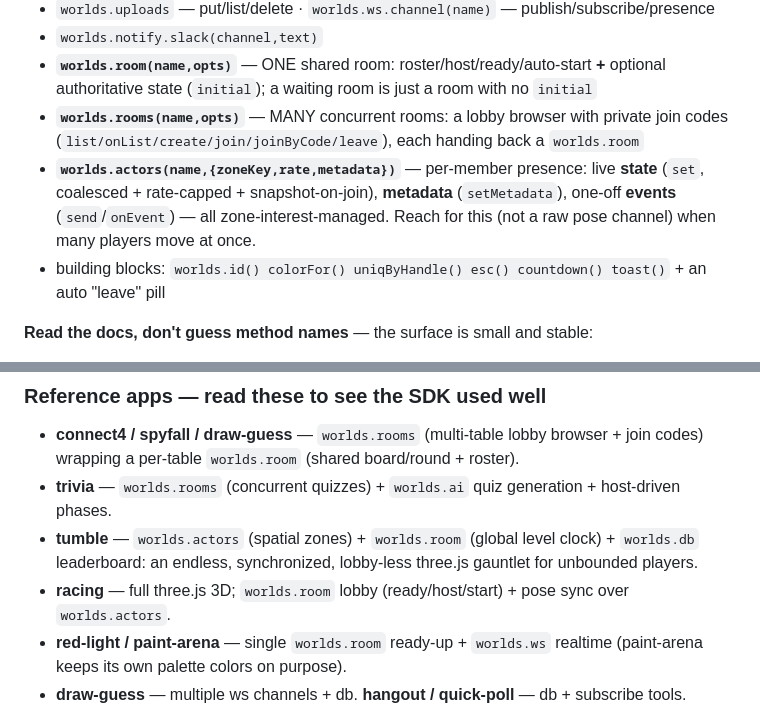
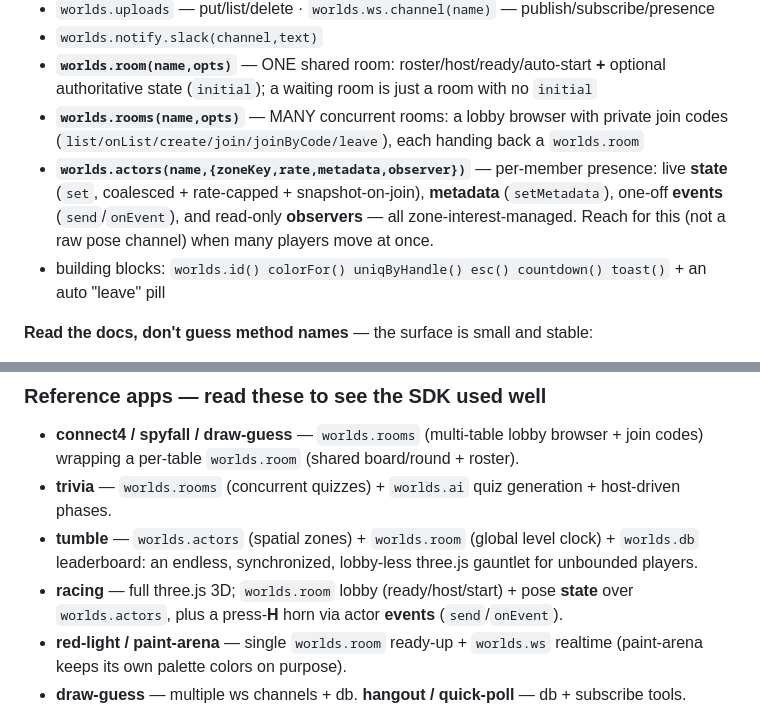
Before and after one commit to enzomaruffa/worlds, a Markdown page: AGENTS.md, 2 parts joined by grey strips. GitHub-like rendering.

```diff
--- a/AGENTS.md
+++ b/AGENTS.md
@@ -32,7 +32,7 @@ The 30-second version:
 - `worlds.notify.slack(channel,text)`
 - **`worlds.room(name,opts)`** — ONE shared room: roster/host/ready/auto-start **+** optional authoritative state (`initial`); a waiting room is just a room with no `initial`
 - **`worlds.rooms(name,opts)`** — MANY concurrent rooms: a lobby browser with private join codes (`list/onList/create/join/joinByCode/leave`), each handing back a `worlds.room`
-- **`worlds.actors(name,{zoneKey,rate,metadata})`** — per-member presence: live **state** (`set`, coalesced + rate-capped + snapshot-on-join), **metadata** (`setMetadata`), one-off **events** (`send`/`onEvent`) — all zone-interest-managed. Reach for this (not a raw pose channel) when many players move at once.
+- **`worlds.actors(name,{zoneKey,rate,metadata,observer})`** — per-member presence: live **state** (`set`, coalesced + rate-capped + snapshot-on-join), **metadata** (`setMetadata`), one-off **events** (`send`/`onEvent`), and read-only **observers** — all zone-interest-managed. Reach for this (not a raw pose channel) when many players move at once.
 - building blocks: `worlds.id() colorFor() uniqByHandle() esc() countdown() toast()` + an auto "leave" pill
 
 **Read the docs, don't guess method names** — the surface is small and stable:
@@ -76,7 +76,7 @@ any site), heavy/long compute, scheduled jobs, public webhooks. Point those at a
 - **trivia** — `worlds.rooms` (concurrent quizzes) + `worlds.ai` quiz generation + host-driven phases.
 - **tumble** — `worlds.actors` (spatial zones) + `worlds.room` (global level clock) + `worlds.db`
   leaderboard: an endless, synchronized, lobby-less three.js gauntlet for unbounded players.
-- **racing** — full three.js 3D; `worlds.room` lobby (ready/host/start) + pose sync over `worlds.actors`.
+- **racing** — full three.js 3D; `worlds.room` lobby (ready/host/start) + pose **state** over `worlds.actors`, plus a press-**H** horn via actor **events** (`send`/`onEvent`).
 - **red-light / paint-arena** — single `worlds.room` ready-up + `worlds.ws` realtime
   (paint-arena keeps its own palette colors on purpose).
 - **draw-guess** — multiple ws channels + db. **hangout / quick-poll** — db + subscribe tools.
```
Also changed, not shown: docs/sdk.md (+5 -1 lines).
